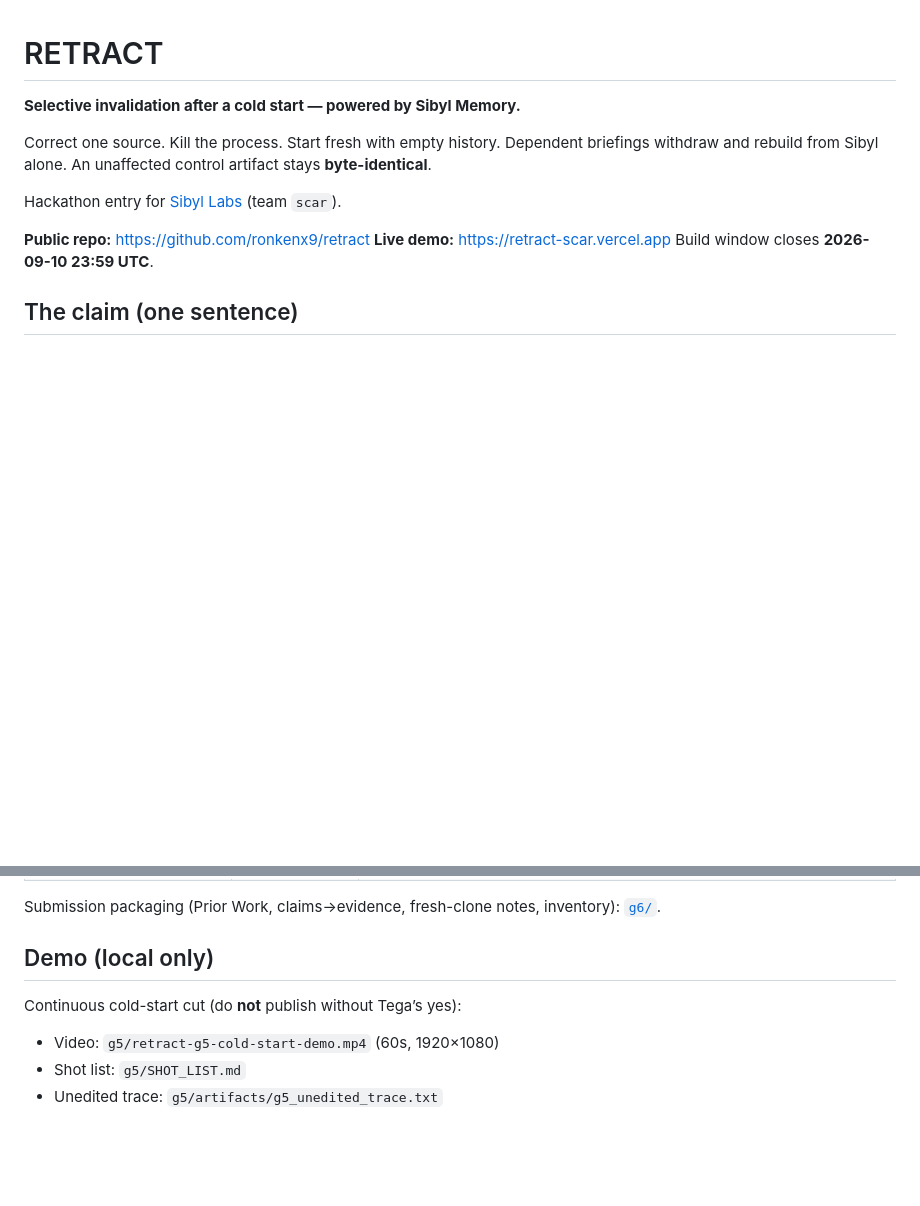
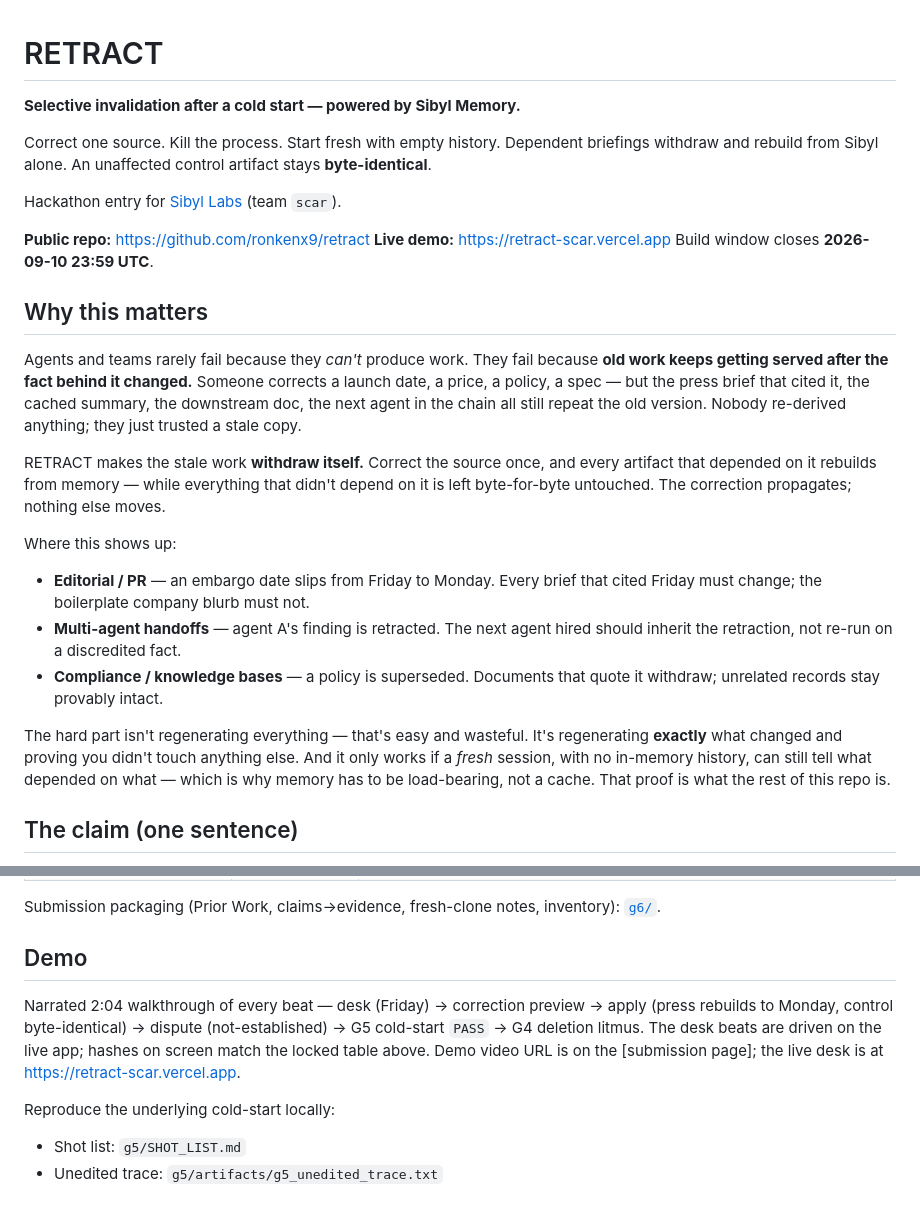
Before and after one commit to ronkenx9/retract, a Markdown page: README.md, 2 parts joined by grey strips. Rendered like a GitHub page; blank space fills up the shorter version.

Commit message:
README: add use-case framing (why it matters) and fix demo pointer

```diff
--- a/README.md
+++ b/README.md
@@ -9,6 +9,20 @@ Hackathon entry for [Sibyl Labs](https://hack.sibyllabs.org/) (team `scar`).
 **Public repo:** https://github.com/ronkenx9/retract
 **Live demo:** https://retract-scar.vercel.app
 Build window closes **2026-09-10 23:59 UTC**.
+
+## Why this matters
+
+Agents and teams rarely fail because they *can't* produce work. They fail because **old work keeps getting served after the fact behind it changed.** Someone corrects a launch date, a price, a policy, a spec — but the press brief that cited it, the cached summary, the downstream doc, the next agent in the chain all still repeat the old version. Nobody re-derived anything; they just trusted a stale copy.
+
+RETRACT makes the stale work **withdraw itself.** Correct the source once, and every artifact that depended on it rebuilds from memory — while everything that didn't depend on it is left byte-for-byte untouched. The correction propagates; nothing else moves.
+
+Where this shows up:
+
+- **Editorial / PR** — an embargo date slips from Friday to Monday. Every brief that cited Friday must change; the boilerplate company blurb must not.
+- **Multi-agent handoffs** — agent A's finding is retracted. The next agent hired should inherit the retraction, not re-run on a discredited fact.
+- **Compliance / knowledge bases** — a policy is superseded. Documents that quote it withdraw; unrelated records stay provably intact.
+
+The hard part isn't regenerating everything — that's easy and wasteful. It's regenerating **exactly** what changed and proving you didn't touch anything else. And it only works if a *fresh* session, with no in-memory history, can still tell what depended on what — which is why memory has to be load-bearing, not a cache. That proof is what the rest of this repo is.
 
 ## The claim (one sentence)
 
@@ -36,11 +50,12 @@ Sibyl Memory (`sibyl-memory-client==0.8.0`) is the **sole semantic store**: afte
 
 Submission packaging (Prior Work, claims→evidence, fresh-clone notes, inventory): [`g6/`](g6/).
 
-## Demo (local only)
+## Demo
 
-Continuous cold-start cut (do **not** publish without Tega’s yes):
+Narrated 2:04 walkthrough of every beat — desk (Friday) → correction preview → apply (press rebuilds to Monday, control byte-identical) → dispute (not-established) → G5 cold-start `PASS` → G4 deletion litmus. The desk beats are driven on the live app; hashes on screen match the locked table above. Demo video URL is on the [submission page]; the live desk is at https://retract-scar.vercel.app.
 
-- Video: `g5/retract-g5-cold-start-demo.mp4` (60s, 1920×1080)
+Reproduce the underlying cold-start locally:
+
 - Shot list: `g5/SHOT_LIST.md`
 - Unedited trace: `g5/artifacts/g5_unedited_trace.txt`
 
```
